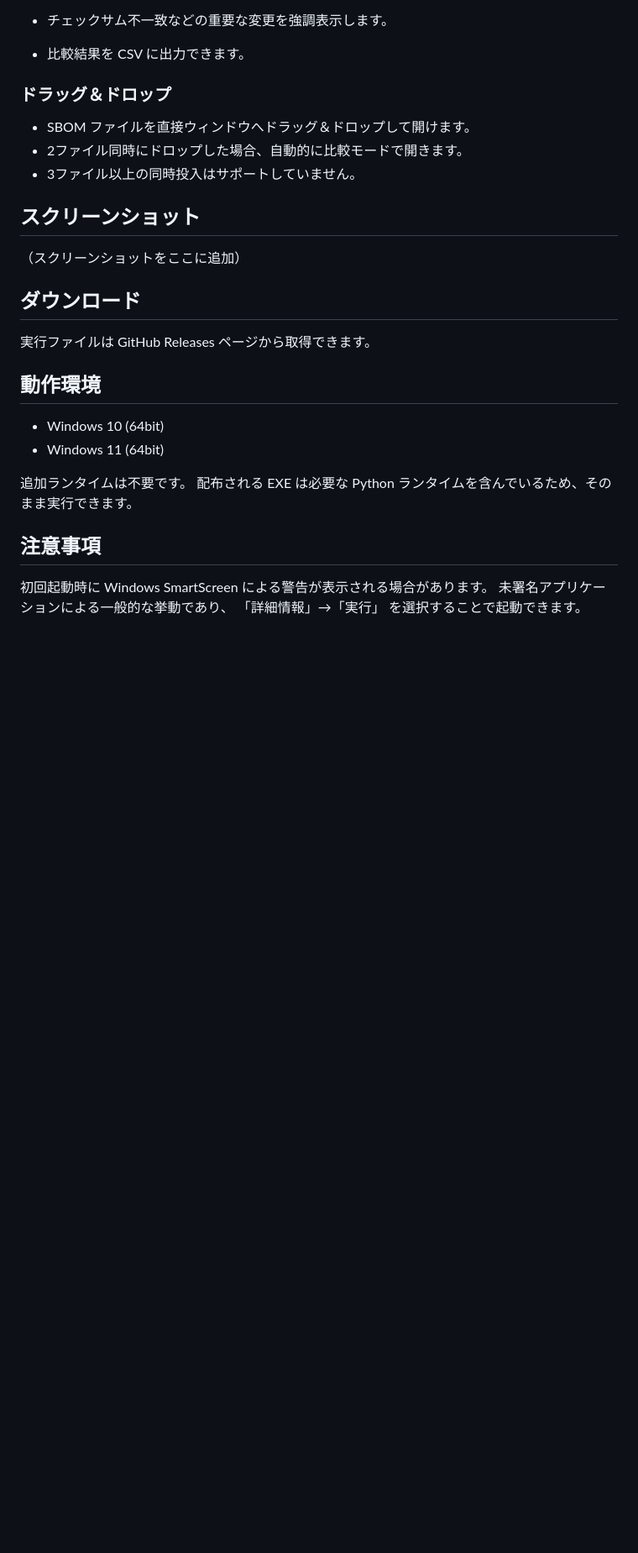
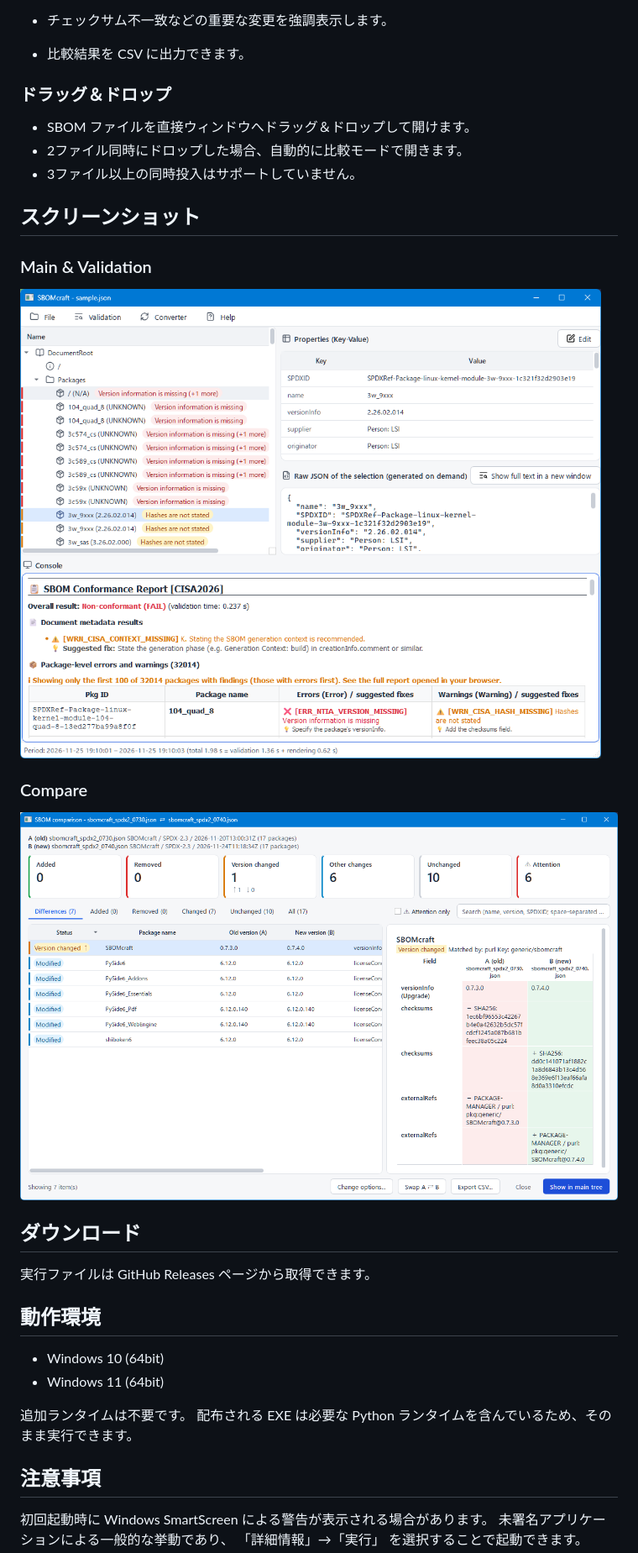
Before and after one commit to Atsumitsu/SBOMcraft, a Markdown page: readme_ja.md, the part around one of its changes. Shown at 84% size. GitHub-like rendering; pictures changed too: docs/images/compare.png (added), docs/images/main.png (added); blank space fills up the shorter version.

```diff
--- a/readme_ja.md
+++ b/readme_ja.md
@@ -98,8 +98,12 @@ SBOMcraft は日本語および英語のユーザーインターフェースに
 - 3ファイル以上の同時投入はサポートしていません。
 
 ## スクリーンショット
+### Main & Validation
+![SBOMcraft Main Window](docs/images/main.png)
 
-（スクリーンショットをここに追加）
+
+### Compare
+![Compare](docs/images/compare.png)
 
 ## ダウンロード
 
```
Also changed, not shown: other parts of readme_ja.md (+2 -2 lines), readme.md (+9 -2 lines), 5 other files.
